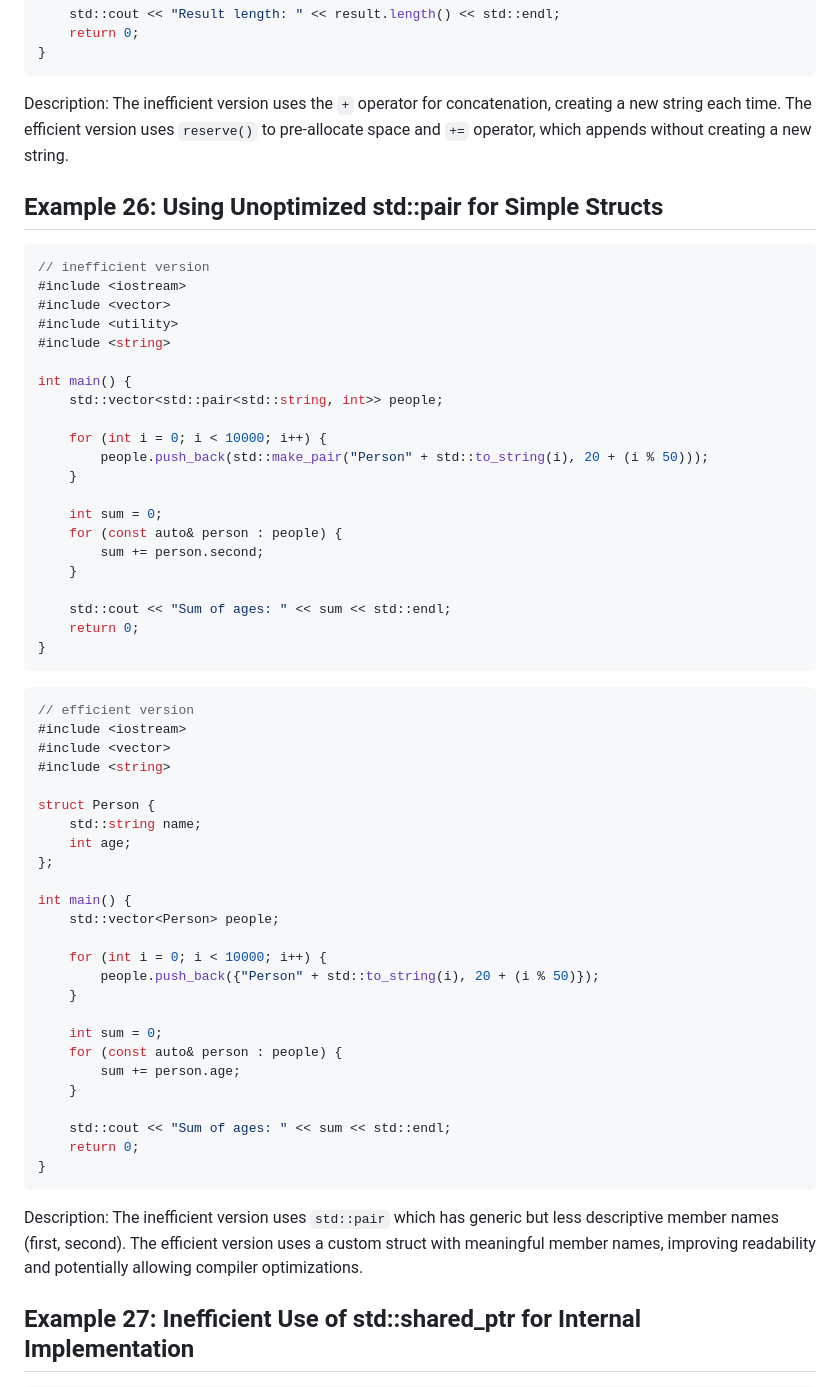
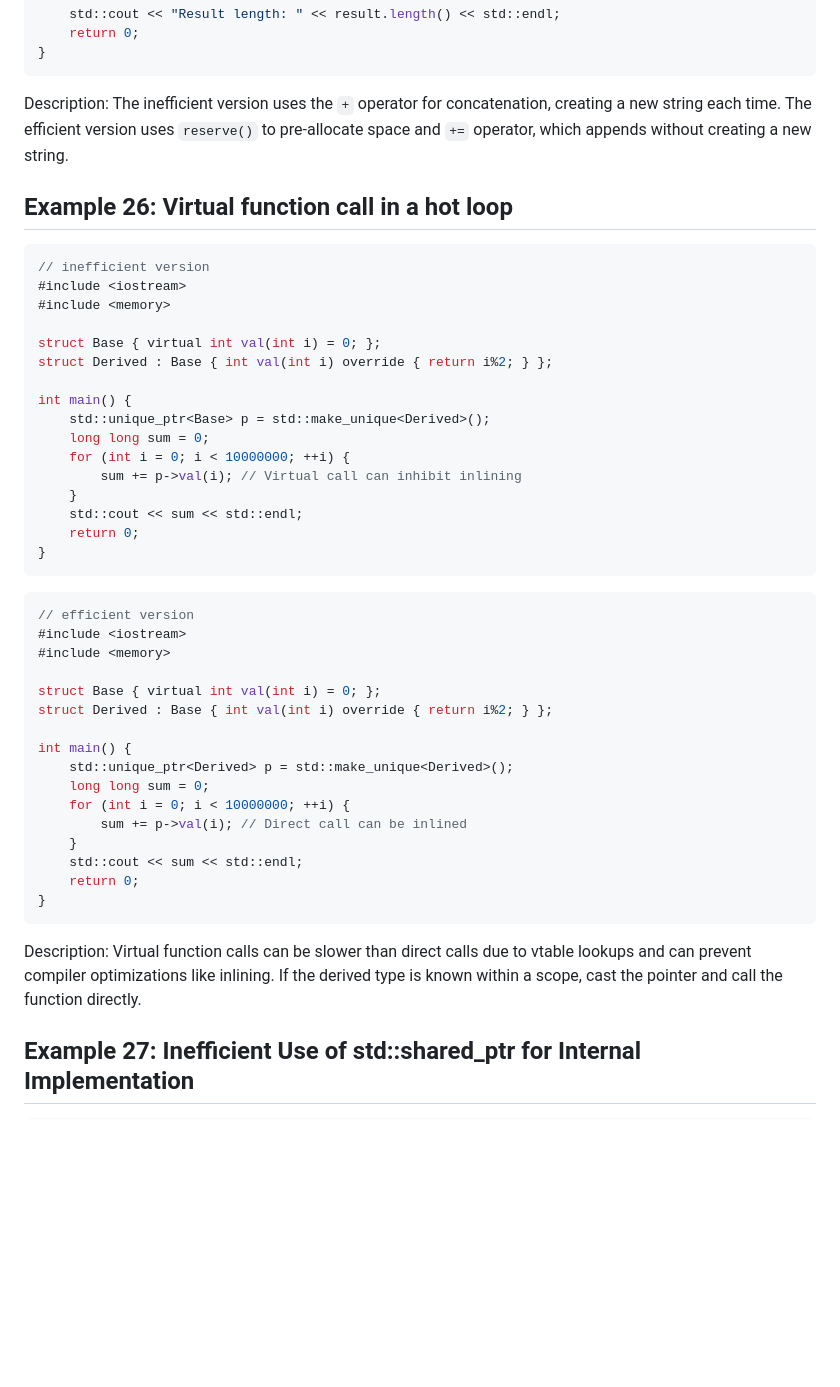
Before and after one commit to philipobi-bachelor/code-optimization-test, a Markdown page: examples.md, the part around the change printed below. Drawn GitHub-style; blank space fills up the shorter version.

````diff
--- a/examples.md
+++ b/examples.md
@@ -1221,61 +1184,47 @@ int main() {
 
 Description: The inefficient version uses the `+` operator for concatenation, creating a new string each time. The efficient version uses `reserve()` to pre-allocate space and `+=` operator, which appends without creating a new string.
 
-## Example 26: Using Unoptimized std::pair for Simple Structs
-
-```cpp
-// inefficient version
-#include <iostream>
-#include <vector>
-#include <utility>
-#include <string>
-
-int main() {
-    std::vector<std::pair<std::string, int>> people;
-
-    for (int i = 0; i < 10000; i++) {
-        people.push_back(std::make_pair("Person" + std::to_string(i), 20 + (i % 50)));
-    }
-
-    int sum = 0;
-    for (const auto& person : people) {
-        sum += person.second;
-    }
-
-    std::cout << "Sum of ages: " << sum << std::endl;
-    return 0;
-}
-```
-
-```cpp
-// efficient version
-#include <iostream>
-#include <vector>
-#include <string>
-
-struct Person {
-    std::string name;
-    int age;
-};
-
-int main() {
-    std::vector<Person> people;
-
-    for (int i = 0; i < 10000; i++) {
-        people.push_back({"Person" + std::to_string(i), 20 + (i % 50)});
-    }
-
-    int sum = 0;
-    for (const auto& person : people) {
-        sum += person.age;
-    }
-
-    std::cout << "Sum of ages: " << sum << std::endl;
-    return 0;
-}
-```
-
-Description: The inefficient version uses `std::pair` which has generic but less descriptive member names (first, second). The efficient version uses a custom struct with meaningful member names, improving readability and potentially allowing compiler optimizations.
+## Example 26: Virtual function call in a hot loop
+
+```cpp
+// inefficient version
+#include <iostream>
+#include <memory>
+
+struct Base { virtual int val(int i) = 0; };
+struct Derived : Base { int val(int i) override { return i%2; } };
+
+int main() {
+    std::unique_ptr<Base> p = std::make_unique<Derived>();
+    long long sum = 0;
+    for (int i = 0; i < 10000000; ++i) {
+        sum += p->val(i); // Virtual call can inhibit inlining
+    }
+    std::cout << sum << std::endl;
+    return 0;
+}
+```
+
+```cpp
+// efficient version
+#include <iostream>
+#include <memory>
+
+struct Base { virtual int val(int i) = 0; };
+struct Derived : Base { int val(int i) override { return i%2; } };
+
+int main() {
+    std::unique_ptr<Derived> p = std::make_unique<Derived>();
+    long long sum = 0;
+    for (int i = 0; i < 10000000; ++i) {
+        sum += p->val(i); // Direct call can be inlined
+    }
+    std::cout << sum << std::endl;
+    return 0;
+}
+```
+
+Description: Virtual function calls can be slower than direct calls due to vtable lookups and can prevent compiler optimizations like inlining. If the derived type is known within a scope, cast the pointer and call the function directly.
 
 ## Example 27: Inefficient Use of std::shared_ptr for Internal Implementation
 
````
Also changed, not shown: other parts of examples.md (+118 -163 lines).
